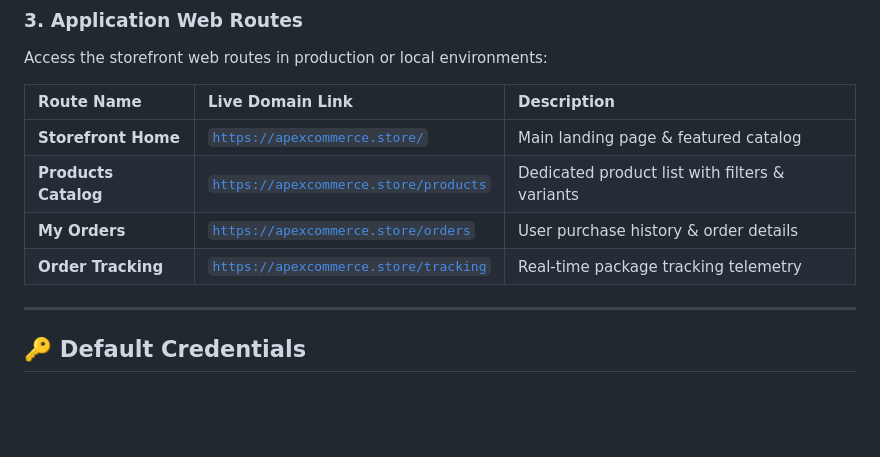
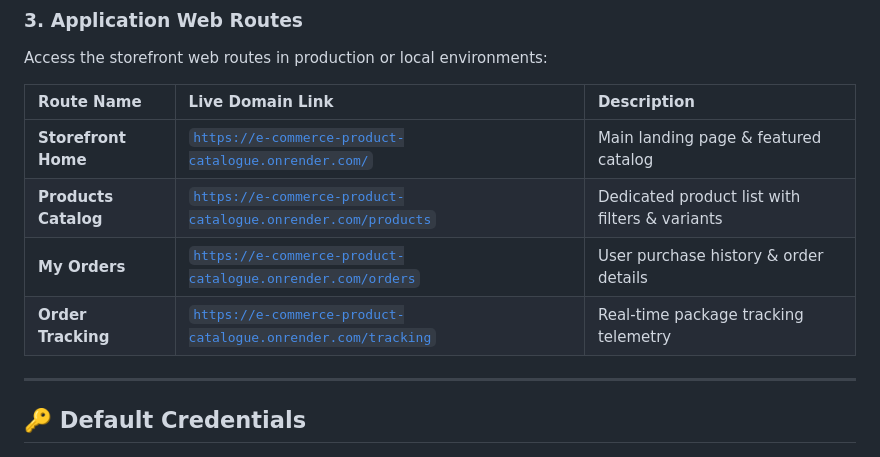
Before and after one commit to Albert101255/E-Commerce-Product-Catalogue, a Markdown page: README.md, the part around the change. Drawn GitHub-style; blank space fills up the shorter version.

Commit message:
Update README with Render live links

```diff
--- a/README.md
+++ b/README.md
@@ -77,10 +77,10 @@ Access the storefront web routes in production or local environments:
 
 | Route Name | Live Domain Link | Description |
 | :--- | :--- | :--- |
-| **Storefront Home** | [`https://apexcommerce.store/`](https://apexcommerce.store/) | Main landing page & featured catalog |
-| **Products Catalog** | [`https://apexcommerce.store/products`](https://apexcommerce.store/products) | Dedicated product list with filters & variants |
-| **My Orders** | [`https://apexcommerce.store/orders`](https://apexcommerce.store/orders) | User purchase history & order details |
-| **Order Tracking** | [`https://apexcommerce.store/tracking`](https://apexcommerce.store/tracking) | Real-time package tracking telemetry |
+| **Storefront Home** | [`https://e-commerce-product-catalogue.onrender.com/`](https://e-commerce-product-catalogue.onrender.com/) | Main landing page & featured catalog |
+| **Products Catalog** | [`https://e-commerce-product-catalogue.onrender.com/products`](https://e-commerce-product-catalogue.onrender.com/products) | Dedicated product list with filters & variants |
+| **My Orders** | [`https://e-commerce-product-catalogue.onrender.com/orders`](https://e-commerce-product-catalogue.onrender.com/orders) | User purchase history & order details |
+| **Order Tracking** | [`https://e-commerce-product-catalogue.onrender.com/tracking`](https://e-commerce-product-catalogue.onrender.com/tracking) | Real-time package tracking telemetry |
 
 ---
 
```
